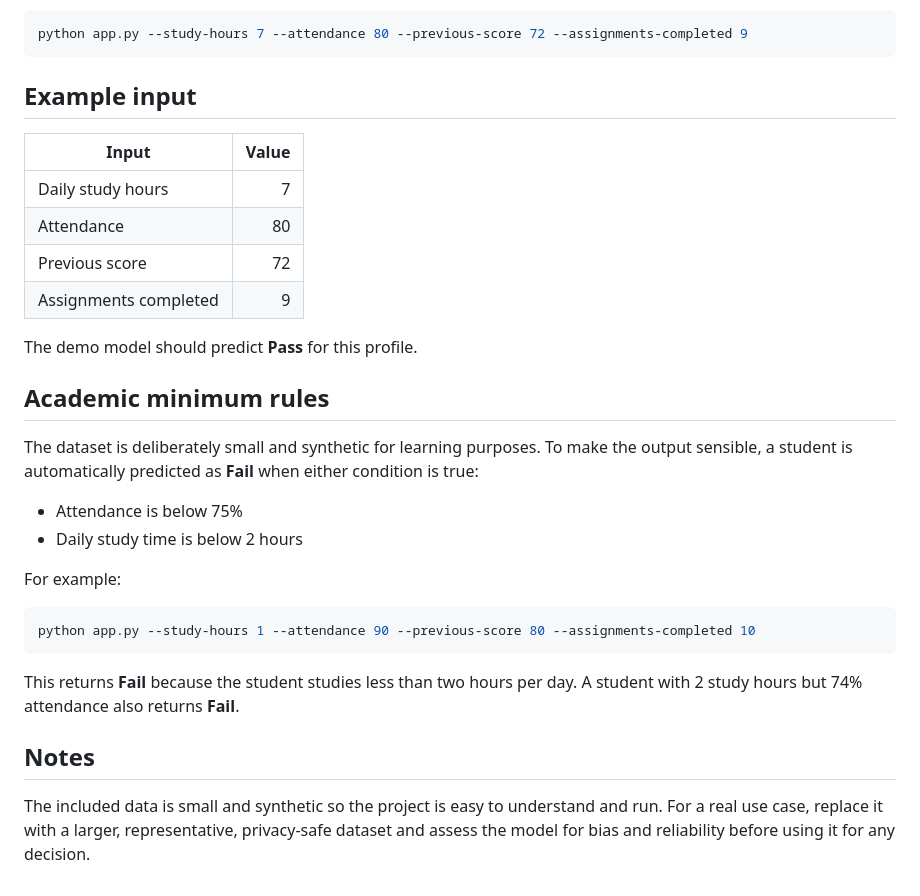
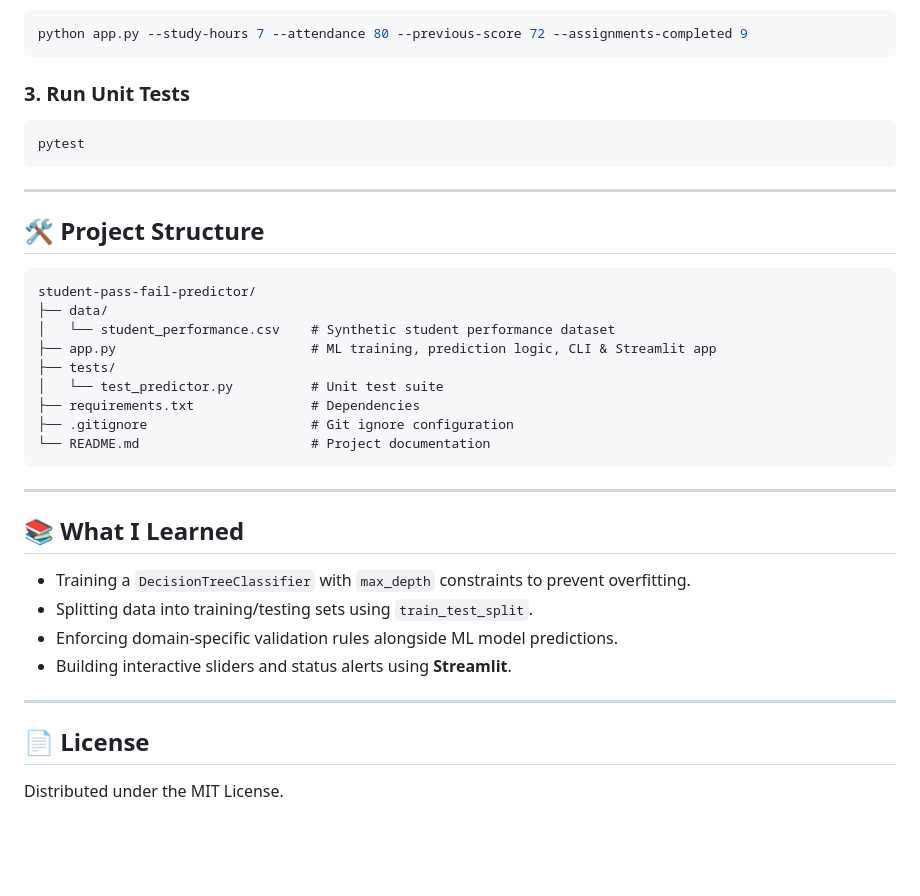
Before and after one commit to ashmit044/student-pass-fail-predictor, a Markdown page: README.md, the part around one of its changes. GitHub-like rendering; blank space fills up the shorter version.

````diff
--- a/README.md
+++ b/README.md
@@ -56,32 +71,38 @@ You can also run one non-interactive example:
 python app.py --study-hours 7 --attendance 80 --previous-score 72 --assignments-completed 9
 ```
 
-## Example input
-
-| Input | Value |
-| --- | ---: |
-| Daily study hours | 7 |
-| Attendance | 80 |
-| Previous score | 72 |
-| Assignments completed | 9 |
-
-The demo model should predict **Pass** for this profile.
-
-## Academic minimum rules
-
-The dataset is deliberately small and synthetic for learning purposes. To make the output sensible, a student is automatically predicted as **Fail** when either condition is true:
-
-- Attendance is below 75%
-- Daily study time is below 2 hours
-
-For example:
-
+### 3. Run Unit Tests
 ```bash
-python app.py --study-hours 1 --attendance 90 --previous-score 80 --assignments-completed 10
+pytest
 ```
 
-This returns **Fail** because the student studies less than two hours per day. A student with 2 study hours but 74% attendance also returns **Fail**.
+---
 
-## Notes
+## 🛠️ Project Structure
 
-The included data is small and synthetic so the project is easy to understand and run. For a real use case, replace it with a larger, representative, privacy-safe dataset and assess the model for bias and reliability before using it for any decision.
+```text
+student-pass-fail-predictor/
+├── data/
+│   └── student_performance.csv    # Synthetic student performance dataset
+├── app.py                         # ML training, prediction logic, CLI & Streamlit app
+├── tests/
+│   └── test_predictor.py          # Unit test suite
+├── requirements.txt               # Dependencies
+├── .gitignore                     # Git ignore configuration
+└── README.md                      # Project documentation
+```
+
+---
+
+## 📚 What I Learned
+
+- Training a `DecisionTreeClassifier` with `max_depth` constraints to prevent overfitting.
+- Splitting data into training/testing sets using `train_test_split`.
+- Enforcing domain-specific validation rules alongside ML model predictions.
+- Building interactive sliders and status alerts using **Streamlit**.
+
+---
+
+## 📄 License
+
+Distributed under the MIT License.
````
Also changed, not shown: other parts of README.md (+52 -37 lines).
